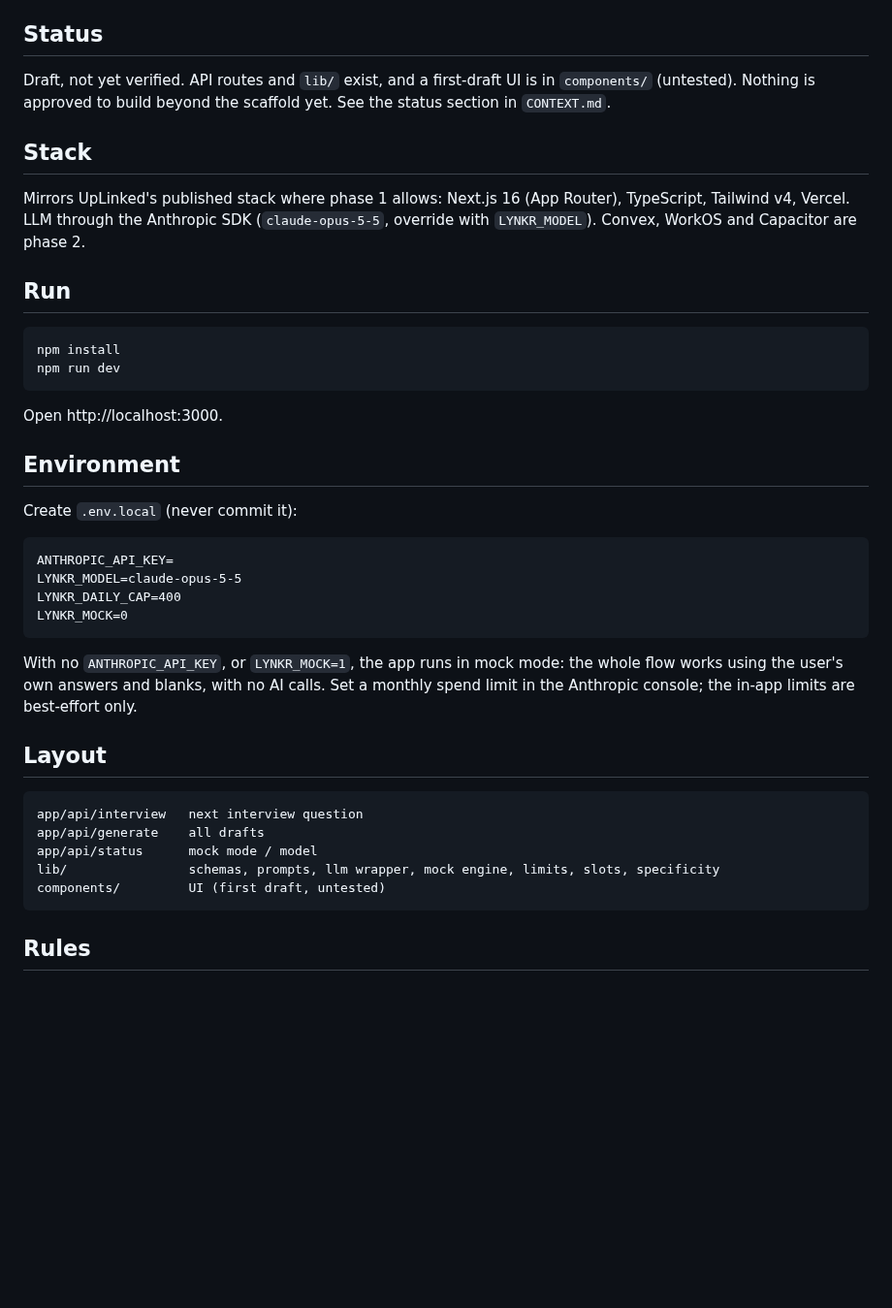
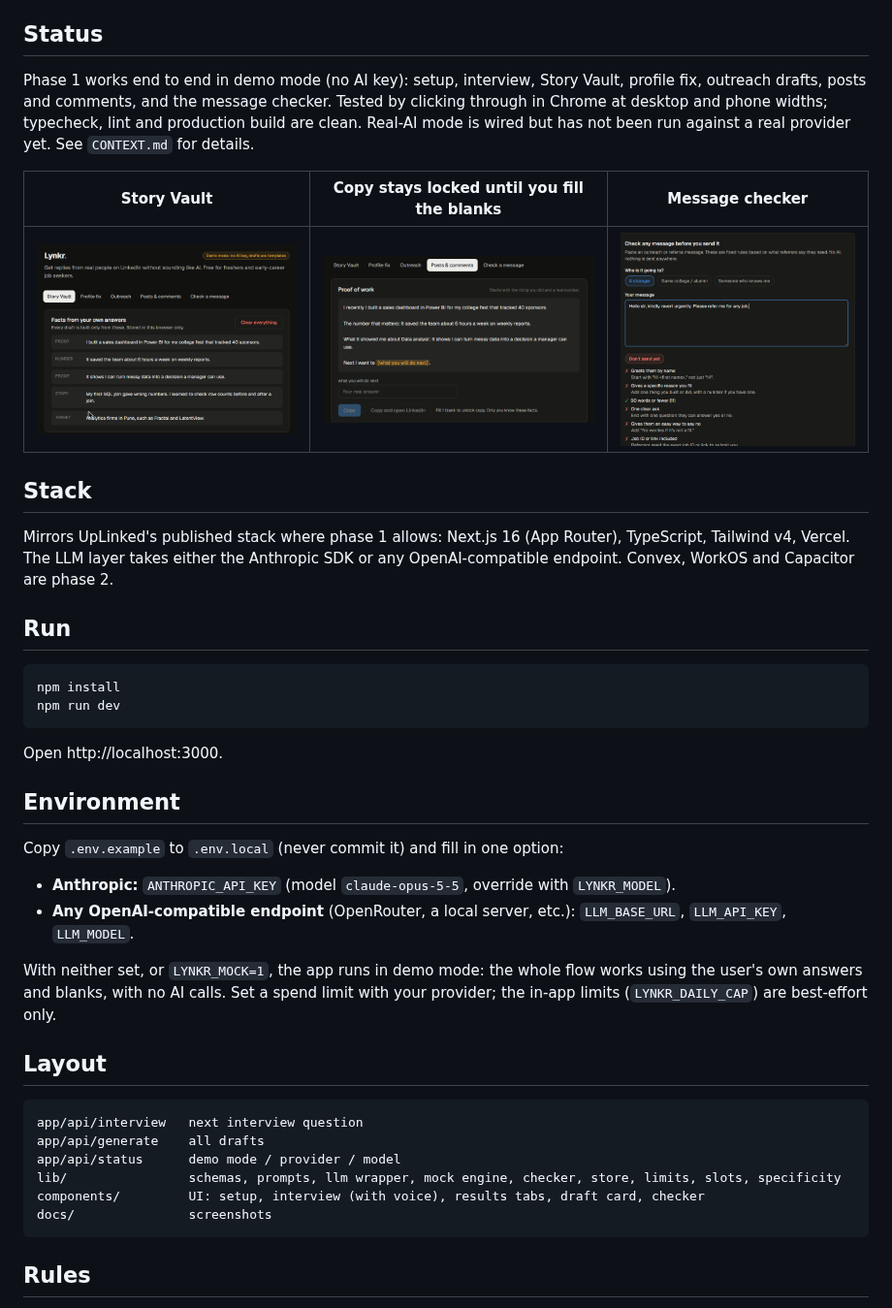
Before and after one commit to aryan12334567/Lynkr, a Markdown page: README.md, the part around the change. Shown at 97% size. Drawn GitHub-style; pictures changed too: docs/checker.png (added), docs/posts.png (added), docs/vault.png (added); blank space fills up the shorter version.

````diff
--- a/README.md
+++ b/README.md
@@ -5,10 +5,14 @@ A free "get-noticed" coach for Indian freshers and early-career job seekers. It
 Full product spec, feature matrix and decisions: [`CONTEXT.md`](CONTEXT.md). Reddit evidence: [`research/reddit-pain-points.md`](research/reddit-pain-points.md). Build plan: [`research/build-plan.md`](research/build-plan.md).
 
 ## Status
-Draft, not yet verified. API routes and `lib/` exist, and a first-draft UI is in `components/` (untested). Nothing is approved to build beyond the scaffold yet. See the status section in `CONTEXT.md`.
+Phase 1 works end to end in demo mode (no AI key): setup, interview, Story Vault, profile fix, outreach drafts, posts and comments, and the message checker. Tested by clicking through in Chrome at desktop and phone widths; typecheck, lint and production build are clean. Real-AI mode is wired but has not been run against a real provider yet. See `CONTEXT.md` for details.
+
+| Story Vault | Copy stays locked until you fill the blanks | Message checker |
+|---|---|---|
+| ![Story Vault](docs/vault.png) | ![Posts](docs/posts.png) | ![Checker](docs/checker.png) |
 
 ## Stack
-Mirrors UpLinked's published stack where phase 1 allows: Next.js 16 (App Router), TypeScript, Tailwind v4, Vercel. LLM through the Anthropic SDK (`claude-opus-5-5`, override with `LYNKR_MODEL`). Convex, WorkOS and Capacitor are phase 2.
+Mirrors UpLinked's published stack where phase 1 allows: Next.js 16 (App Router), TypeScript, Tailwind v4, Vercel. The LLM layer takes either the Anthropic SDK or any OpenAI-compatible endpoint. Convex, WorkOS and Capacitor are phase 2.
 
 ## Run
 ```bash
@@ -18,24 +22,21 @@ npm run dev
 Open http://localhost:3000.
 
 ## Environment
-Create `.env.local` (never commit it):
+Copy `.env.example` to `.env.local` (never commit it) and fill in one option:
 
-```
-ANTHROPIC_API_KEY=
-LYNKR_MODEL=claude-opus-5-5
-LYNKR_DAILY_CAP=400
-LYNKR_MOCK=0
-```
+- **Anthropic:** `ANTHROPIC_API_KEY` (model `claude-opus-5-5`, override with `LYNKR_MODEL`).
+- **Any OpenAI-compatible endpoint** (OpenRouter, a local server, etc.): `LLM_BASE_URL`, `LLM_API_KEY`, `LLM_MODEL`.
 
-With no `ANTHROPIC_API_KEY`, or `LYNKR_MOCK=1`, the app runs in mock mode: the whole flow works using the user's own answers and blanks, with no AI calls. Set a monthly spend limit in the Anthropic console; the in-app limits are best-effort only.
+With neither set, or `LYNKR_MOCK=1`, the app runs in demo mode: the whole flow works using the user's own answers and blanks, with no AI calls. Set a spend limit with your provider; the in-app limits (`LYNKR_DAILY_CAP`) are best-effort only.
 
 ## Layout
 ```
 app/api/interview   next interview question
 app/api/generate    all drafts
-app/api/status      mock mode / model
-lib/                schemas, prompts, llm wrapper, mock engine, limits, slots, specificity
-components/         UI (first draft, untested)
+app/api/status      demo mode / provider / model
+lib/                schemas, prompts, llm wrapper, mock engine, checker, store, limits, slots, specificity
+components/         UI: setup, interview (with voice), results tabs, draft card, checker
+docs/               screenshots
 ```
 
 ## Rules
````
Also changed, not shown: CONTEXT.md (+10 -8 lines), 8 other files.
